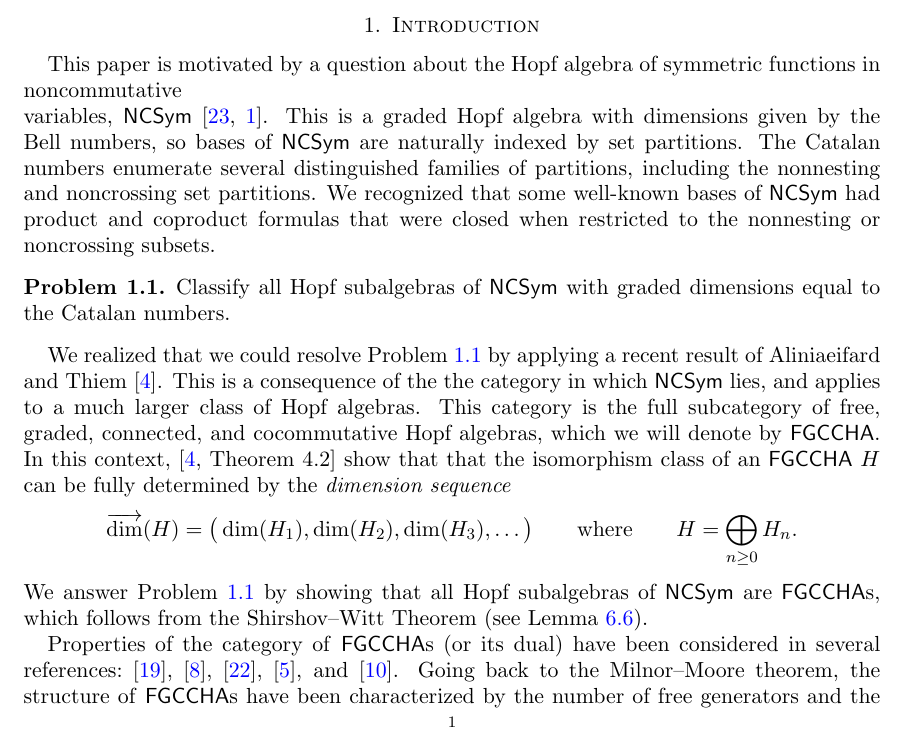
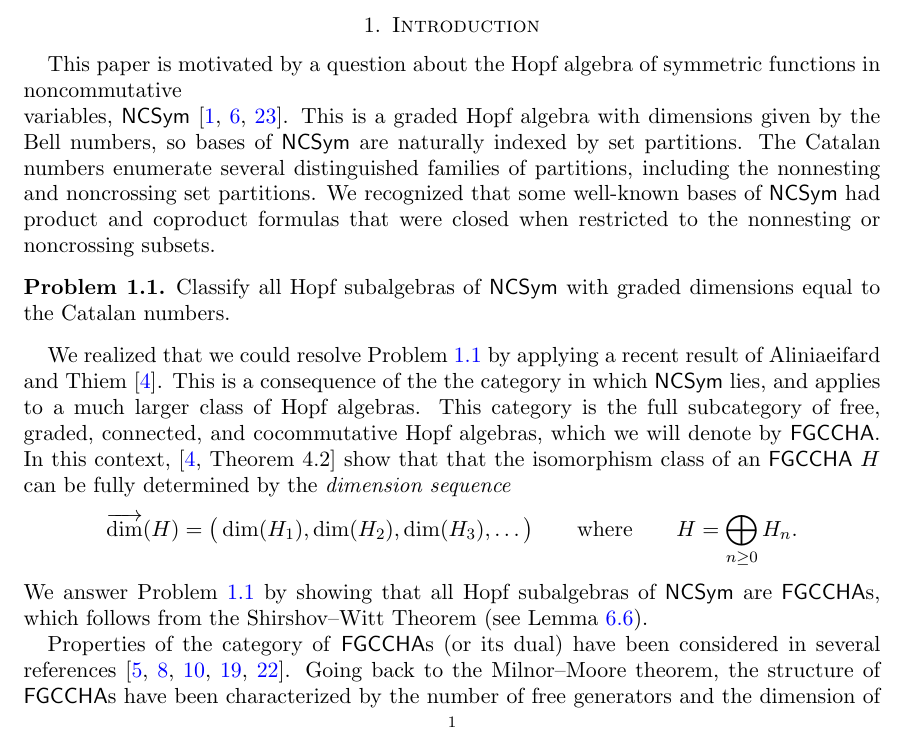
Before and after one commit to zabrocki/NCSym_catalan, a LaTeX paper (catalan_subalgebras.tex): part of page 1 of 22, cut so that both start at the same text. Compiled offline with pdfLaTeX.

Commit message:
more reference stuff e Please enter the commit message for your changes. Lines starting

```diff
--- a/catalan_subalgebras.tex
+++ b/catalan_subalgebras.tex
@@ -93,7 +93,7 @@ Just \\ putting \\  something \\  here \\  to \\ take \\ up \\ space.
 
 \section{Introduction}
 
-This paper is motivated by a question about the Hopf algebra of symmetric functions in noncommutative\\ variables, $\NCSym$~\cite{RS06, AgEtAl12}.
+This paper is motivated by a question about the Hopf algebra of symmetric functions in noncommutative\\ variables, $\NCSym$~\cite{AgEtAl12, BHRZ05, RS06}.
 This is a graded Hopf algebra with dimensions given by the Bell numbers, so bases of $\NCSym$ are naturally indexed by set partitions.
 The Catalan numbers enumerate several distinguished families of partitions, including the nonnesting and noncrossing set partitions.
 We recognized that some well-known bases of $\NCSym$ had product and coproduct formulas that were closed when restricted to the nonnesting or noncrossing subsets.
@@ -127,7 +127,7 @@ We answer Problem~\ref{problem:motivating_calatan_question} by showing that all
 %We also realized that this is a consequence of the category in which $\NCSym$ lies, and applies to a much larger class of Hopf algebras.
 %This category is the full subcategory of free, graded, connected, and cocommutative Hopf algebras, which we will denote by \FGCCHA.
 
-Properties of the category of \FGCCHAs (or its dual) have been considered in several references:~\cite{MM65},~\cite{Block85},~\cite{Reutenauer-FreeLieAlgebras},~\cite{AT22}, and~\cite{FP24}.
+Properties of the category of \FGCCHAs (or its dual) have been considered in several references~\cite{AT22, Block85, FP24, MM65, Reutenauer-FreeLieAlgebras}.
 Going back to the Milnor--Moore theorem, the structure of \FGCCHAs have been characterized by the number of free generators and the dimension of the subspace of primitives.
 In this paper, we take the perspective that these can be thought of simply as sequences of integers satisfying certain relations.
 
```
